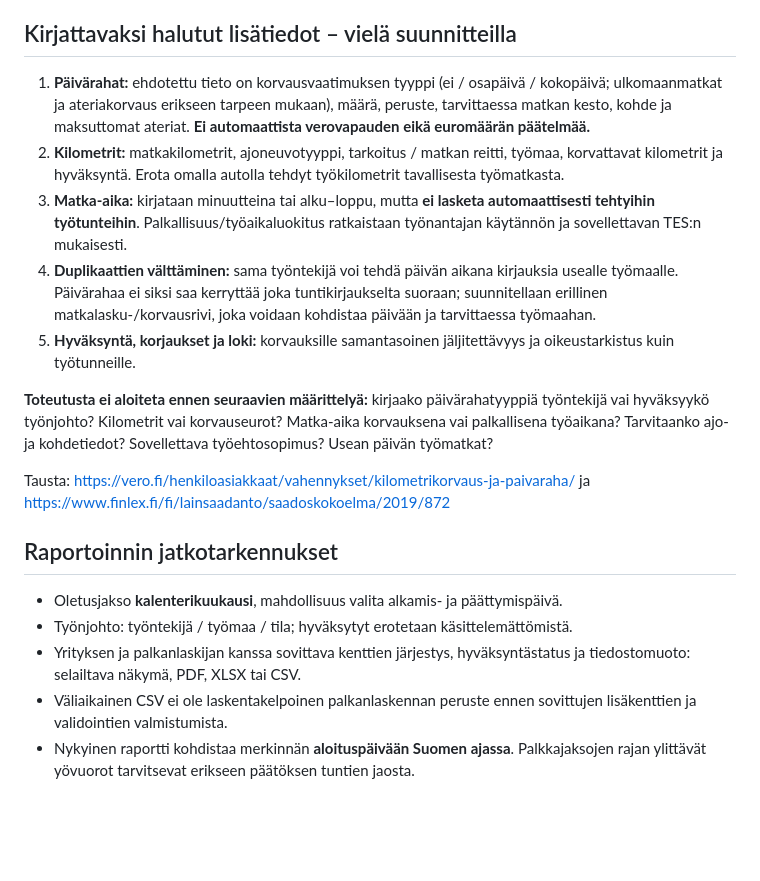
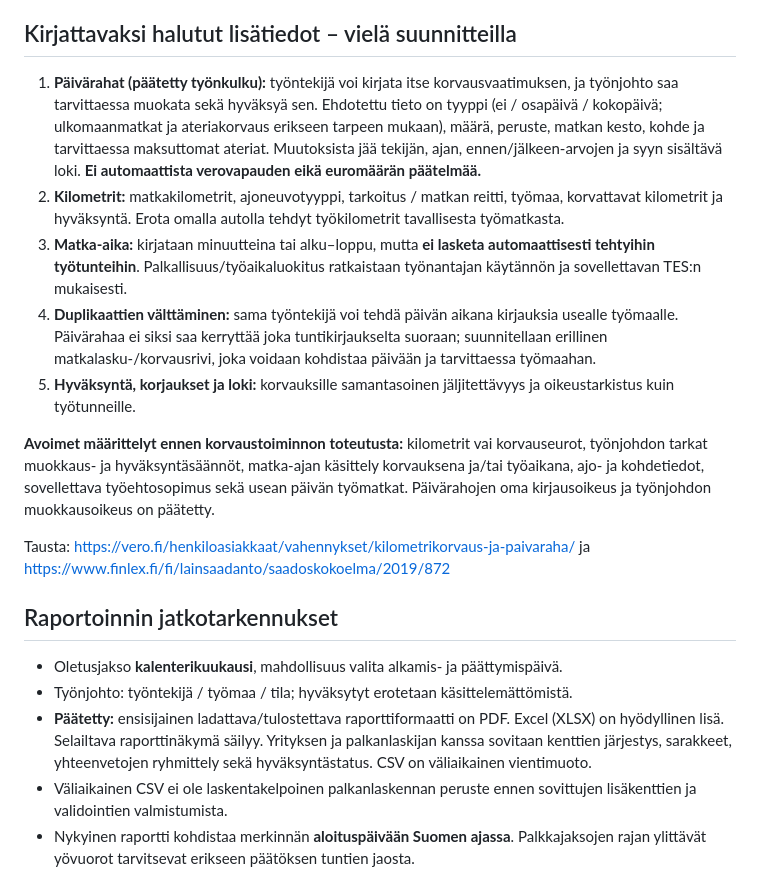
Before and after one commit to naatti21/Tuntiseuranta, a Markdown page: KORVAUKSET_RAPORTIT_BACKUP.md, the part around one of its changes. Rendered like a GitHub page; blank space fills up the shorter version.

```diff
--- a/KORVAUKSET_RAPORTIT_BACKUP.md
+++ b/KORVAUKSET_RAPORTIT_BACKUP.md
@@ -13,13 +13,13 @@ Päivitetty 23.10.2026. Tämä dokumentti erottaa **tehdyt toteutukset** ja **vi
 
 ## Kirjattavaksi halutut lisätiedot – vielä suunnitteilla
 
-1. **Päivärahat:** ehdotettu tieto on korvausvaatimuksen tyyppi (ei / osapäivä / kokopäivä; ulkomaanmatkat ja ateriakorvaus erikseen tarpeen mukaan), määrä, peruste, tarvittaessa matkan kesto, kohde ja maksuttomat ateriat. **Ei automaattista verovapauden eikä euromäärän päätelmää.**
+1. **Päivärahat (päätetty työnkulku):** työntekijä voi kirjata itse korvausvaatimuksen, ja työnjohto saa tarvittaessa muokata sekä hyväksyä sen. Ehdotettu tieto on tyyppi (ei / osapäivä / kokopäivä; ulkomaanmatkat ja ateriakorvaus erikseen tarpeen mukaan), määrä, peruste, matkan kesto, kohde ja tarvittaessa maksuttomat ateriat. Muutoksista jää tekijän, ajan, ennen/jälkeen-arvojen ja syyn sisältävä loki. **Ei automaattista verovapauden eikä euromäärän päätelmää.**
 2. **Kilometrit:** matkakilometrit, ajoneuvotyyppi, tarkoitus / matkan reitti, työmaa, korvattavat kilometrit ja hyväksyntä. Erota omalla autolla tehdyt työkilometrit tavallisesta työmatkasta.
 3. **Matka-aika:** kirjataan minuutteina tai alku–loppu, mutta **ei lasketa automaattisesti tehtyihin työtunteihin**. Palkallisuus/työaikaluokitus ratkaistaan työnantajan käytännön ja sovellettavan TES:n mukaisesti.
 4. **Duplikaattien välttäminen:** sama työntekijä voi tehdä päivän aikana kirjauksia usealle työmaalle. Päivärahaa ei siksi saa kerryttää joka tuntikirjaukselta suoraan; suunnitellaan erillinen matkalasku-/korvausrivi, joka voidaan kohdistaa päivään ja tarvittaessa työmaahan.
 5. **Hyväksyntä, korjaukset ja loki:** korvauksille samantasoinen jäljitettävyys ja oikeustarkistus kuin työtunneille.
 
-**Toteutusta ei aloiteta ennen seuraavien määrittelyä:** kirjaako päivärahatyyppiä työntekijä vai hyväksyykö työnjohto? Kilometrit vai korvauseurot? Matka-aika korvauksena vai palkallisena työaikana? Tarvitaanko ajo- ja kohdetiedot? Sovellettava työehtosopimus? Usean päivän työmatkat?
+**Avoimet määrittelyt ennen korvaustoiminnon toteutusta:** kilometrit vai korvauseurot, työnjohdon tarkat muokkaus- ja hyväksyntäsäännöt, matka-ajan käsittely korvauksena ja/tai työaikana, ajo- ja kohdetiedot, sovellettava työehtosopimus sekä usean päivän työmatkat. Päivärahojen oma kirjausoikeus ja työnjohdon muokkausoikeus on päätetty.
 
 Tausta: https://vero.fi/henkiloasiakkaat/vahennykset/kilometrikorvaus-ja-paivaraha/ ja https://www.finlex.fi/fi/lainsaadanto/saadoskokoelma/2019/872
 
@@ -27,7 +27,7 @@ Tausta: https://vero.fi/henkiloasiakkaat/vahennykset/kilometrikorvaus-ja-paivara
 
 - Oletusjakso **kalenterikuukausi**, mahdollisuus valita alkamis- ja päättymispäivä.
 - Työnjohto: työntekijä / työmaa / tila; hyväksytyt erotetaan käsittelemättömistä.
-- Yrityksen ja palkanlaskijan kanssa sovittava kenttien järjestys, hyväksyntästatus ja tiedostomuoto: selailtava näkymä, PDF, XLSX tai CSV.
+- **Päätetty:** ensisijainen ladattava/tulostettava raporttiformaatti on PDF. Excel (XLSX) on hyödyllinen lisä. Selailtava raporttinäkymä säilyy. Yrityksen ja palkanlaskijan kanssa sovitaan kenttien järjestys, sarakkeet, yhteenvetojen ryhmittely sekä hyväksyntästatus. CSV on väliaikainen vientimuoto.
 - Väliaikainen CSV ei ole laskentakelpoinen palkanlaskennan peruste ennen sovittujen lisäkenttien ja validointien valmistumista.
 - Nykyinen raportti kohdistaa merkinnän **aloituspäivään Suomen ajassa**. Palkkajaksojen rajan ylittävät yövuorot tarvitsevat erikseen päätöksen tuntien jaosta.
 
```
Also changed, not shown: other parts of KORVAUKSET_RAPORTIT_BACKUP.md (+24 -1 lines).
